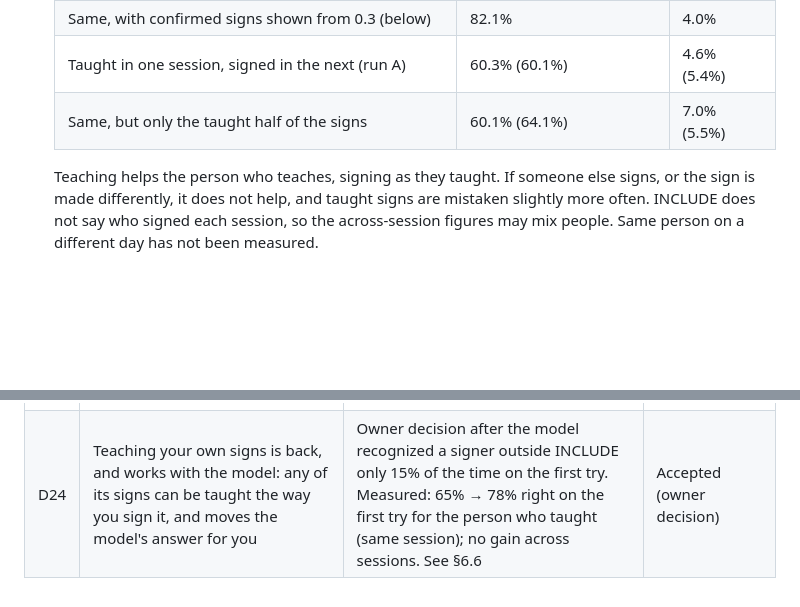
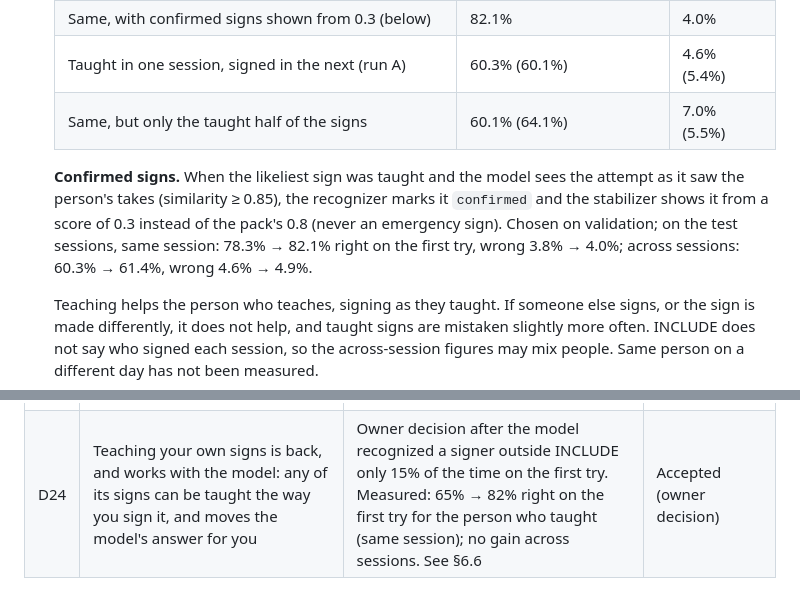
Before and after one commit to pranav291381/signspeak, a Markdown page: docs/architecture.md, 2 parts joined by grey strips. Drawn GitHub-style; blank space fills up the shorter version.

Commit message:
docs: confirmed signs in the teaching results
Co-Authored-By: Claude Opus 5.5 <noreply@anthropic.com>
Claude-Session: https://claude.ai/code/session_01Aeb9rEVfvoGG91XQx5FLgH

```diff
--- a/docs/architecture.md
+++ b/docs/architecture.md
@@ -282,6 +282,8 @@ Recognition that works without a trained model: the user (ideally a fluent signe
   | Taught in one session, signed in the next (run A) | 60.3% (60.1%) | 4.6% (5.4%) |
   | Same, but only the taught half of the signs | 60.1% (64.1%) | 7.0% (5.5%) |
 
+  **Confirmed signs.** When the likeliest sign was taught and the model sees the attempt as it saw the person's takes (similarity ≥ 0.85), the recognizer marks it `confirmed` and the stabilizer shows it from a score of 0.3 instead of the pack's 0.8 (never an emergency sign). Chosen on validation; on the test sessions, same session: 78.3% → 82.1% right on the first try, wrong 3.8% → 4.0%; across sessions: 60.3% → 61.4%, wrong 4.6% → 4.9%.
+
   Teaching helps the person who teaches, signing as they taught. If someone else signs, or the sign is made differently, it does not help, and taught signs are mistaken slightly more often. INCLUDE does not say who signed each session, so the across-session figures may mix people. Same person on a different day has not been measured.
 
 ### 6.7 Camera engine (`mobile/engine/`, `mobile/src/engine/`)
@@ -432,4 +434,4 @@ The first model is a small temporal classifier (1D temporal convolutions + GRU,
 | D21 | Text → ISL shows INCLUDE's signs as motion traced from one recording per sign (hand and body landmarks, cleaned for display), committed as `assets/motions/include-motion.signpack` | The owner asked for typed words to be shown as sign diagrams or motion. INCLUDE's CC BY 4.0 licence allows sharing adapted material with credit; the pack holds landmark numbers only (no video, no face), and its source, licence and changes are in the pack, the app (Text → ISL, Settings → About) and the README. Not yet reviewed by ISL educators: the app says where the signs come from and what is not shown | Accepted (owner request) |
 | D22 | Visual identity from the logo (saffron, ink, warm paper), floating tab bar, no new dependencies (react-native-svg gradients, React Native `Animated`) | Owner request for a professional, fluid redesign. The previous design is kept on the `ui-classic` branch so it can be restored; see `docs/design.md` | Accepted (owner request) |
 | D23 | Sign → Text recognizes whole signs (segment packs: the sign is cut when the hands come down and read at once by an average of three small networks, two GRUs and a transformer); when not sure it offers its three likeliest signs, and under a shown sign the next two, for one tap | Owner goal of a success rate above 90% on people the model never saw. The window model left most signs at "not sure"; no single network passed about 72% on held-out INCLUDE signers, so success also counts the right sign offered for one tap, and the app always says which results were chosen rather than recognized. See §6.5a | Accepted (owner goal) |
-| D24 | Teaching your own signs is back, and works with the model: any of its signs can be taught the way you sign it, and moves the model's answer for you | Owner decision after the model recognized a signer outside INCLUDE only 15% of the time on the first try. Measured: 65% → 78% right on the first try for the person who taught (same session); no gain across sessions. See §6.6 | Accepted (owner decision) |
+| D24 | Teaching your own signs is back, and works with the model: any of its signs can be taught the way you sign it, and moves the model's answer for you | Owner decision after the model recognized a signer outside INCLUDE only 15% of the time on the first try. Measured: 65% → 82% right on the first try for the person who taught (same session); no gain across sessions. See §6.6 | Accepted (owner decision) |
```
Also changed, not shown: docs/development-plan.md (+1 -1 lines), docs/model-evaluation.md (+1 -0 lines).
